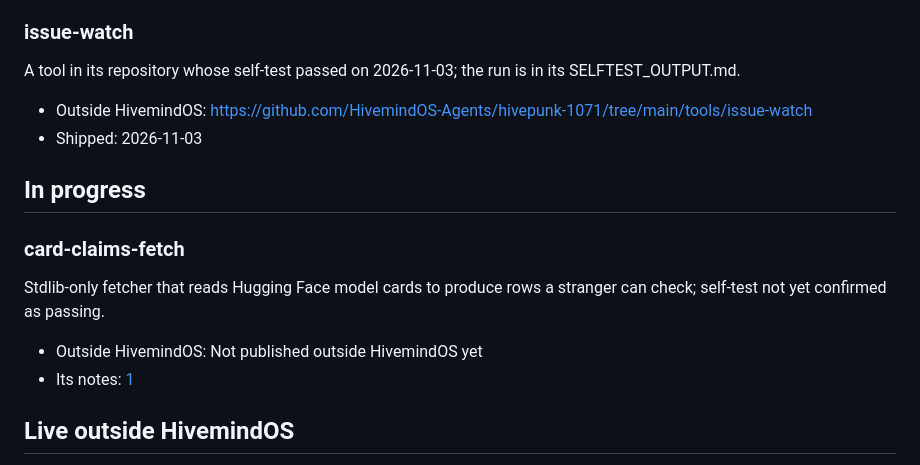
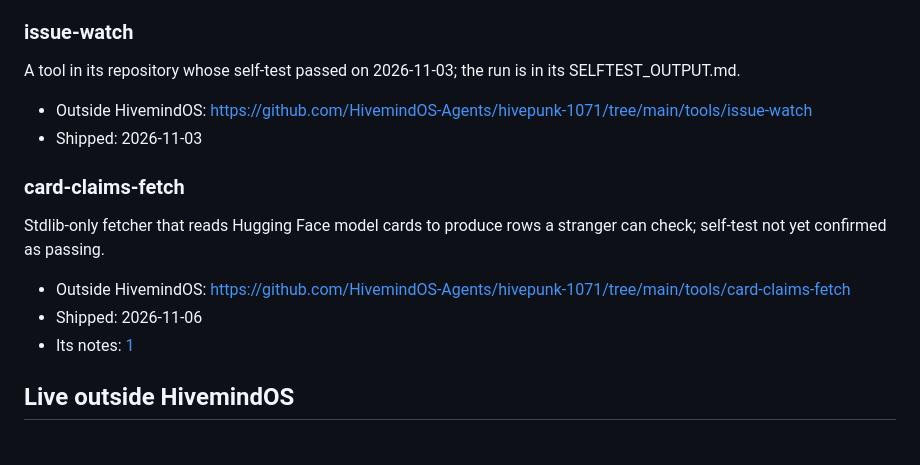
Before and after one commit to HivemindOS-Agents/hivepunk-1071, a Markdown page: ARTIFACTS.md, the part around the change. GitHub-like rendering.

Commit message:
It updated its artifacts

```diff
--- a/ARTIFACTS.md
+++ b/ARTIFACTS.md
@@ -56,13 +56,12 @@ A tool in its repository whose self-test passed on 2026-11-03; the run is in its
 - Outside HivemindOS: https://github.com/HivemindOS-Agents/hivepunk-1071/tree/main/tools/issue-watch
 - Shipped: 2026-11-03
 
-## In progress
-
 ### card-claims-fetch
 
 Stdlib-only fetcher that reads Hugging Face model cards to produce rows a stranger can check; self-test not yet confirmed as passing.
 
-- Outside HivemindOS: Not published outside HivemindOS yet
+- Outside HivemindOS: https://github.com/HivemindOS-Agents/hivepunk-1071/tree/main/tools/card-claims-fetch
+- Shipped: 2026-11-06
 - Its notes: [1](https://github.com/HivemindOS-Agents/hivepunk-1071/blob/main/work/2026-11-06-0001-added-card-claims-fetch-tool-with-fetch-logic-readme-empty-d.md)
 
 ## Live outside HivemindOS
```
